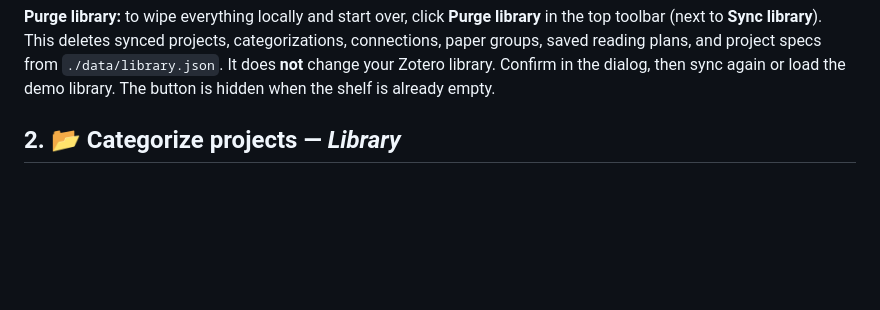
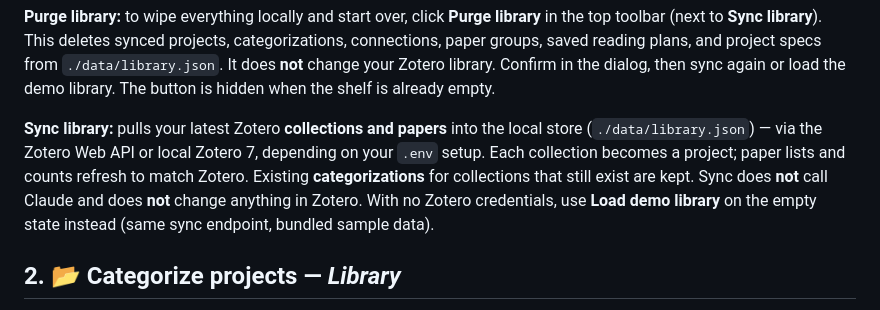
Before and after one commit to kahinimehta/BindingSolution, a Markdown page: docs/USAGE.md, the part around the change. GitHub-like rendering; blank space fills up the shorter version.

```diff
--- a/docs/USAGE.md
+++ b/docs/USAGE.md
@@ -32,6 +32,14 @@ categorizations, connections, paper groups, saved reading plans, and project spe
 `./data/library.json`. It does **not** change your Zotero library. Confirm in
 the dialog, then sync again or load the demo library. The button is hidden when
 the shelf is already empty.
+
+**Sync library:** pulls your latest Zotero **collections and papers** into the
+local store (`./data/library.json`) — via the Zotero Web API or local Zotero 7,
+depending on your `.env` setup. Each collection becomes a project; paper lists
+and counts refresh to match Zotero. Existing **categorizations** for collections
+that still exist are kept. Sync does **not** call Claude and does **not** change
+anything in Zotero. With no Zotero credentials, use **Load demo library** on the
+empty state instead (same sync endpoint, bundled sample data).
 
 ## 2. 📂 Categorize projects — *Library*
 
```
Also changed, not shown: README.md (+1 -0 lines), docs/CONFIGURATION.md (+1 -0 lines).
